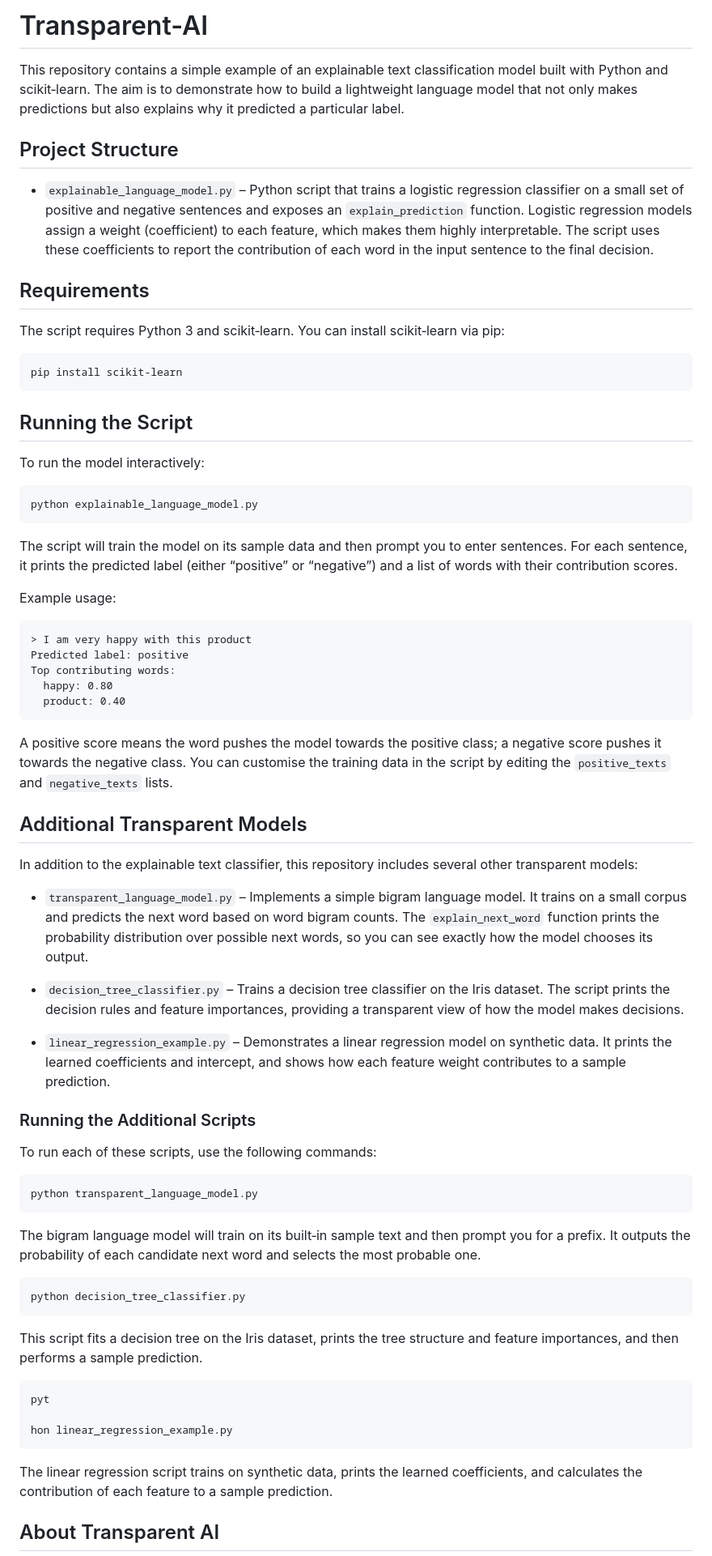
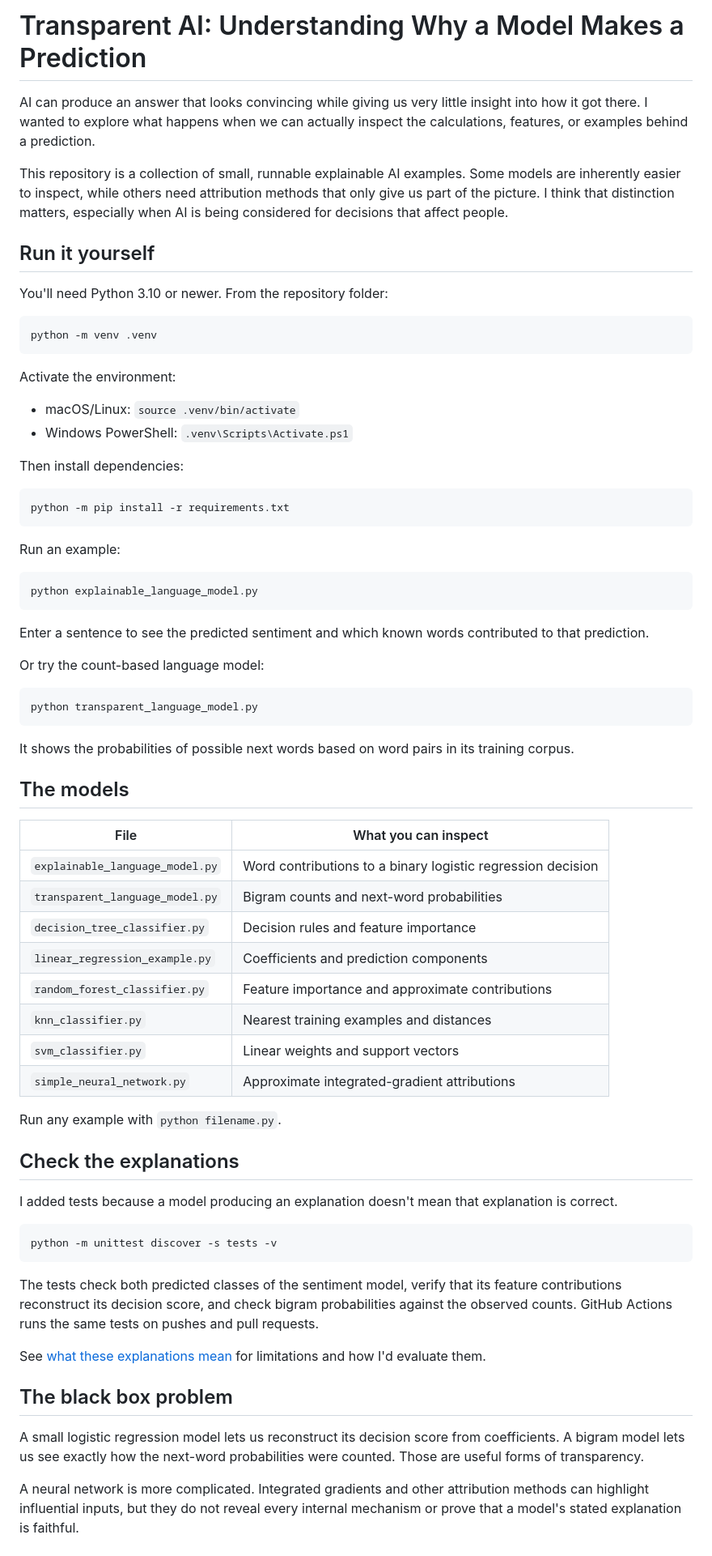
Before and after one commit to AmandaOlachea/Transparent-AI, a Markdown page: README.md, the part around one of its changes. Shown at 81% size. Drawn GitHub-style.

Commit message:
Rewrite README as reproducible explainable AI guide

````diff
--- a/README.md
+++ b/README.md
@@ -1,74 +1,74 @@
-# Transparent-AI
+# Transparent AI: Understanding Why a Model Makes a Prediction
 
-This repository contains a simple example of an explainable text classification model built with Python and scikit‑learn. The aim is to demonstrate how to build a lightweight language model that not only makes predictions but also explains why it predicted a particular label.
+AI can produce an answer that looks convincing while giving us very little insight into how it got there. I wanted to explore what happens when we can actually inspect the calculations, features, or examples behind a prediction.
 
-## Project Structure
+This repository is a collection of small, runnable explainable AI examples. Some models are inherently easier to inspect, while others need attribution methods that only give us part of the picture. I think that distinction matters, especially when AI is being considered for decisions that affect people.
 
-- `explainable_language_model.py` – Python script that trains a logistic regression classifier on a small set of positive and negative sentences and exposes an `explain_prediction` function. Logistic regression models assign a weight (coefficient) to each feature, which makes them highly interpretable. The script uses these coefficients to report the contribution of each word in the input sentence to the final decision.
+## Run it yourself
 
-## Requirements
-
-The script requires Python 3 and scikit‑learn. You can install scikit‑learn via pip:
+You'll need Python 3.10 or newer. From the repository folder:
 
 ```bash
-pip install scikit-learn
+python -m venv .venv
 ```
 
-## Running the Script
+Activate the environment:
 
-To run the model interactively:
+- macOS/Linux: `source .venv/bin/activate`
+- Windows PowerShell: `.venv\Scripts\Activate.ps1`
+
+Then install dependencies:
+
+```bash
+python -m pip install -r requirements.txt
+```
+
+Run an example:
 
 ```bash
 python explainable_language_model.py
 ```
 
-The script will train the model on its sample data and then prompt you to enter sentences. For each sentence, it prints the predicted label (either “positive” or “negative”) and a list of words with their contribution scores.
+Enter a sentence to see the predicted sentiment and which known words contributed to that prediction.
 
-Example usage:
-
-```
-> I am very happy with this product
-Predicted label: positive
-Top contributing words:
-  happy: 0.80
-  product: 0.40
-```
-
-A positive score means the word pushes the model towards the positive class; a negative score pushes it towards the negative class. You can customise the training data in the script by editing the `positive_texts` and `negative_texts` lists.
-
-## Additional Transparent Models
-
-In addition to the explainable text classifier, this repository includes several other transparent models:
-
-- `transparent_language_model.py` – Implements a simple bigram language model. It trains on a small corpus and predicts the next word based on word bigram counts. The `explain_next_word` function prints the probability distribution over possible next words, so you can see exactly how the model chooses its output.
-
-- `decision_tree_classifier.py` – Trains a decision tree classifier on the Iris dataset. The script prints the decision rules and feature importances, providing a transparent view of how the model makes decisions.
-
-- `linear_regression_example.py` – Demonstrates a linear regression model on synthetic data. It prints the learned coefficients and intercept, and shows how each feature weight contributes to a sample prediction.
-
-### Running the Additional Scripts
-
-To run each of these scripts, use the following commands:
+Or try the count-based language model:
 
 ```bash
 python transparent_language_model.py
 ```
 
-The bigram language model will train on its built‑in sample text and then prompt you for a prefix. It outputs the probability of each candidate next word and selects the most probable one.
+It shows the probabilities of possible next words based on word pairs in its training corpus.
+
+## The models
+
+| File | What you can inspect |
+| --- | --- |
+| `explainable_language_model.py` | Word contributions to a binary logistic regression decision |
+| `transparent_language_model.py` | Bigram counts and next-word probabilities |
+| `decision_tree_classifier.py` | Decision rules and feature importance |
+| `linear_regression_example.py` | Coefficients and prediction components |
+| `random_forest_classifier.py` | Feature importance and approximate contributions |
+| `knn_classifier.py` | Nearest training examples and distances |
+| `svm_classifier.py` | Linear weights and support vectors |
+| `simple_neural_network.py` | Approximate integrated-gradient attributions |
+
+Run any example with `python filename.py`.
+
+## Check the explanations
+
+I added tests because a model producing an explanation doesn't mean that explanation is correct.
 
 ```bash
-python decision_tree_classifier.py
+python -m unittest discover -s tests -v
 ```
 
-This script fits a decision tree on the Iris dataset, prints the tree structure and feature importances, and then performs a sample prediction.
+The tests check both predicted classes of the sentiment model, verify that its feature contributions reconstruct its decision score, and check bigram probabilities against the observed counts. GitHub Actions runs the same tests on pushes and pull requests.
 
-```bash
-pyt
+See [what these explanations mean](docs/what-the-explanations-mean.md) for limitations and how I'd evaluate them.
 
-hon linear_regression_example.py
-```
+## The black box problem
 
-The linear regression script trains on synthetic data, prints the learned coefficients, and calculates the contribution of each feature to a sample prediction.
+A small logistic regression model lets us reconstruct its decision score from coefficients. A bigram model lets us see exactly how the next-word probabilities were counted. Those are useful forms of transparency.
 
-## About Transparent AI
+A neural network is more complicated. Integrated gradients and other attribution methods can highlight influential inputs, but they do not reveal every internal mechanism or prove that a model's stated explanation is faithful.
 
````
Also changed, not shown: other parts of README.md (+4 -35 lines).
